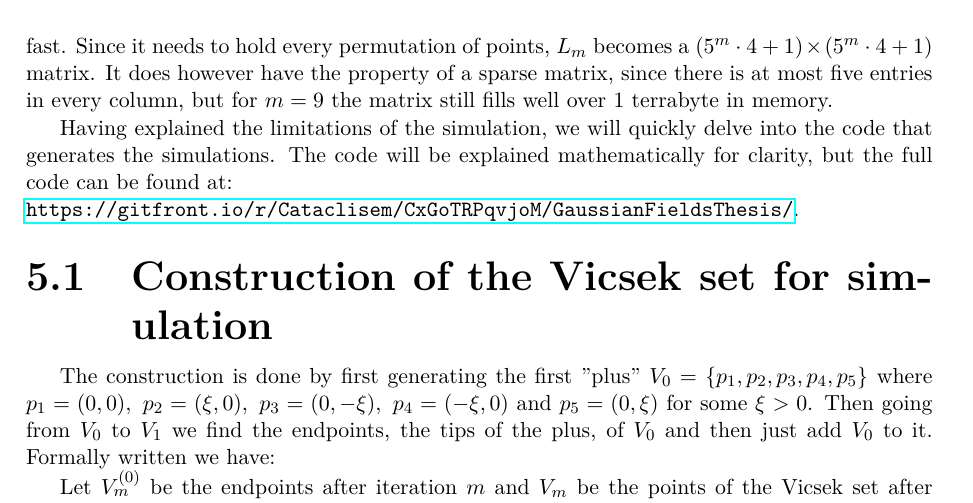
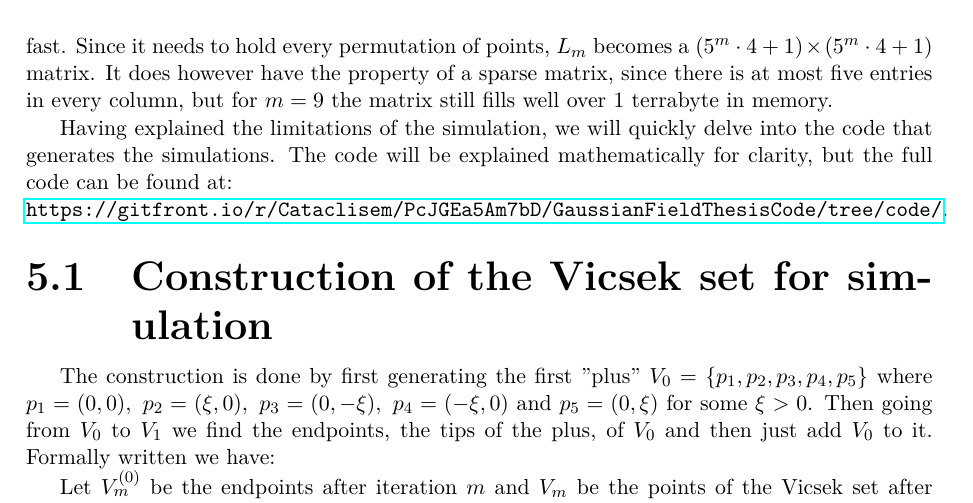
Before and after one commit to Cataclisem/GaussianFieldsThesis, a LaTeX thesis (LaTeX/main.tex, which reads LaTeX/mainMatter/simulations.tex): part of page 50 of 63, cut so that both start at the same text. Compiled offline with pdfLaTeX.

Commit message:
Fixed gitfront link

```diff
--- a/LaTeX/mainMatter/simulations.tex
+++ b/LaTeX/mainMatter/simulations.tex
@@ -39,7 +39,7 @@ It is precisely from this matrix $L_m$ we compute the eigenvalues and eigenfunct
 
 As we see from \Cref{TableOfValues}, the values explode in size as $m$ grows. The process to check each point is therefore slow. Furthermore the matrix $L_m$ that we construct becomes very large, very fast. Since it needs to hold every permutation of points, $L_m$ becomes a $\left(5^{m}\cd 4 + 1\right) \times \left(5^{m}\cd 4 + 1\right)$ matrix. It does however have the property of a sparse matrix, since there is at most five entries in every column, but for $m= 9$ the matrix still fills well over 1 terrabyte in memory.
 
-Having explained the limitations of the simulation, we will quickly delve into the code that generates the simulations. The code will be explained mathematically for clarity, but the full code can be found at: \\ \url{https://gitfront.io/r/Cataclisem/CxGoTRPqvjoM/GaussianFieldsThesis/}.
+Having explained the limitations of the simulation, we will quickly delve into the code that generates the simulations. The code will be explained mathematically for clarity, but the full code can be found at: \\ \url{https://gitfront.io/r/Cataclisem/PcJGEa5Am7bD/GaussianFieldThesisCode/tree/code/}.
 
 \section{Construction of the Vicsek set for simulation}
 The construction is done by first generating the first "plus" $V_0 = \cbr{ p_1, p_2, p_3, p_4, p_5}$ where $p_1 = (0,0), \ p_2=(\xi, 0), \ p_3 = (0, -\xi), \ p_4 = (-\xi, 0)$ and $p_5 = (0, \xi)$ for some $\xi > 0$. Then going from $V_0$ to $V_1$ we find the endpoints, the tips of the plus, of $V_0$ and then just add $V_0$ to it. Formally written we have:
```
Also changed, not shown: 3 other files.
